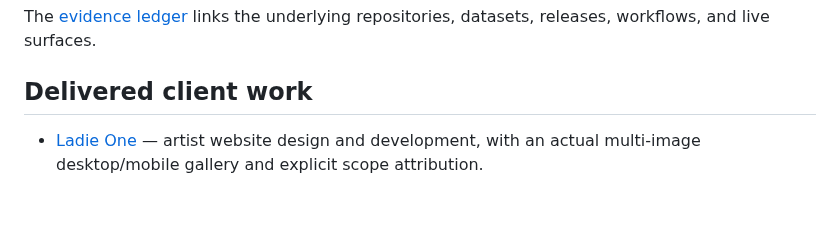
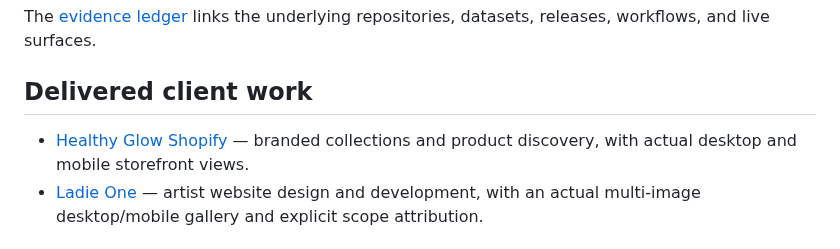
Before and after one commit to PascalAI2024/portfolio, a Markdown page: case-studies/README.md, the part around the change. Rendered like a GitHub page; blank space fills up the shorter version.

Commit message:
Show delivered Shopify storefront with real product gallery

```diff
--- a/case-studies/README.md
+++ b/case-studies/README.md
@@ -18,6 +18,8 @@ datasets, releases, workflows, and live surfaces.
 
 ## Delivered client work
 
+- [Healthy Glow Shopify](healthy-glow-shopify.md) — branded collections and
+  product discovery, with actual desktop and mobile storefront views.
 - [Ladie One](ladie-one.md) — artist website design and development, with an
   actual multi-image desktop/mobile gallery and explicit scope attribution.
 
```
Also changed, not shown: assets/healthy-glow-shopify/README.md (added, +15 -0 lines), case-studies/healthy-glow-shopify.md (added, +33 -0 lines), assets/healthy-glow-shopify/collection-desktop.jpg (added), assets/healthy-glow-shopify/product-desktop.jpg (added), assets/healthy-glow-shopify/product-mobile.jpg (added).
